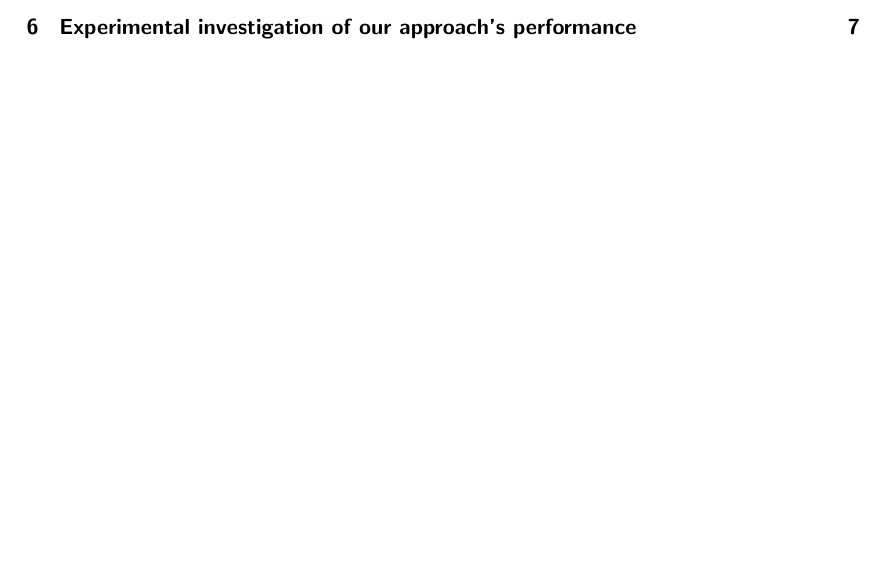
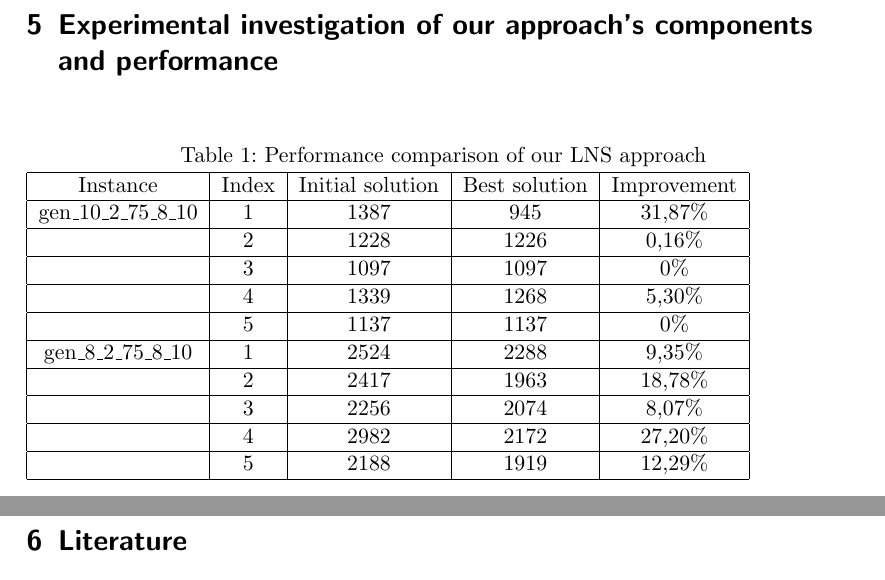
Before and after one commit to ahmad-emanuel/ORB-DARP-Project, a LaTeX document (Document/project_document.tex): part of page 1 of 8 before the commit and two parts of pages 6 and 7 of 7 after it, the two joined at a grey line, cut so that both start at the same text, the shorter picture padded with empty space. Compiled offline with pdfLaTeX.

Commit message:
Performance table

```diff
--- a/Document/project_document.tex
+++ b/Document/project_document.tex
@@ -122,3 +124,33 @@ Another method to run the code, is to open a command line window and enter the p
 Example: \textit{orbdar.exe [optional: 60]  gen\_10\_2\_75\_8\_10\_1.darp}
 \newpage
 
+\section{Experimental investigation of our approach's components and performance}
+\begin{table}[H]
+\caption{Performance comparison of our LNS approach}
+\label{performance}
+\begin{tabular}{|c|c|c|c|c|}
+\hline
+Instance & Index & Initial solution & Best solution & Improvement \\
+\hline
+gen\_10\_2\_75\_8\_10 & 1 & 1387 & 945 & 31,87\% \\
+\hline
+& 2 & 1228 & 1226 & 0,16\% \\
+\hline
+& 3 & 1097 & 1097 & 0\% \\
+\hline
+& 4 & 1339 & 1268 & 5,30\% \\
+\hline
+& 5 & 1137 & 1137 & 0\% \\
+\hline
+gen\_8\_2\_75\_8\_10 & 1 & 2524 & 2288 & 9,35\% \\
+\hline
+& 2 & 2417 & 1963 & 18,78\% \\
+\hline
+& 3 & 2256 & 2074 & 8,07\% \\
+\hline
+& 4 & 2982 & 2172 & 27,20\% \\
+\hline
+& 5 & 2188 & 1919 & 12,29\% \\
+\hline
+\end{tabular}
+\end{table}
```
Also changed, not shown: Document/project_document.tex (16 more changed lines).
